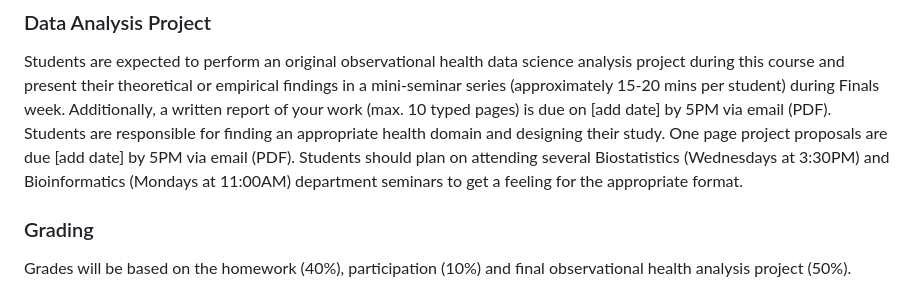
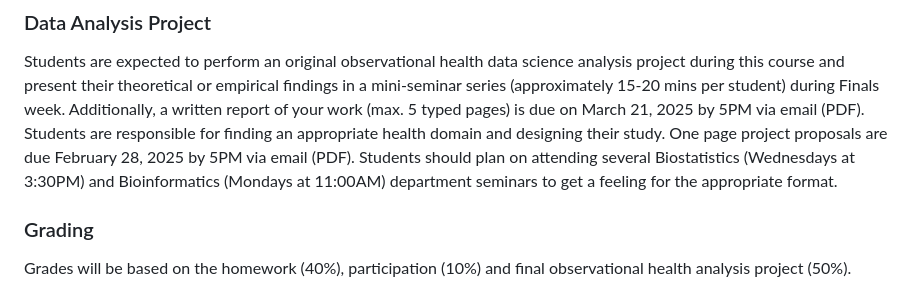
Before and after one commit to ucla-biostat-218/ucla-biostat-218.github.io, a Markdown page: syllabus/syllabus.md, the part around the change. Rendered like a GitHub page.

Commit message:
add due dates

```diff
--- a/syllabus/syllabus.md
+++ b/syllabus/syllabus.md
@@ -110,9 +110,9 @@ Homework assignments will generally come from the exercises provided in _The Boo
 ### Data Analysis Project
 
 Students are expected to perform an original observational health data science analysis project during this course and present their theoretical or empirical findings in a mini-seminar series (approximately 15-20 mins per student) during Finals week.
-Additionally, a written report of your work (max. 10 typed pages) is due on
-[add date] by 5PM via email (PDF).  Students are responsible for finding an appropriate health domain and designing their study. One page project proposals are due
-[add date] by 5PM via email (PDF).  Students should plan on attending several Biostatistics (Wednesdays at 3:30PM) and Bioinformatics (Mondays at 11:00AM) department seminars to get a feeling for the appropriate format.
+Additionally, a written report of your work (max. 5 typed pages) is due on
+March 21, 2025 by 5PM via email (PDF).  Students are responsible for finding an appropriate health domain and designing their study. One page project proposals are due
+February 28, 2025 by 5PM via email (PDF).  Students should plan on attending several Biostatistics (Wednesdays at 3:30PM) and Bioinformatics (Mondays at 11:00AM) department seminars to get a feeling for the appropriate format.
 
 ### Grading
 
```
